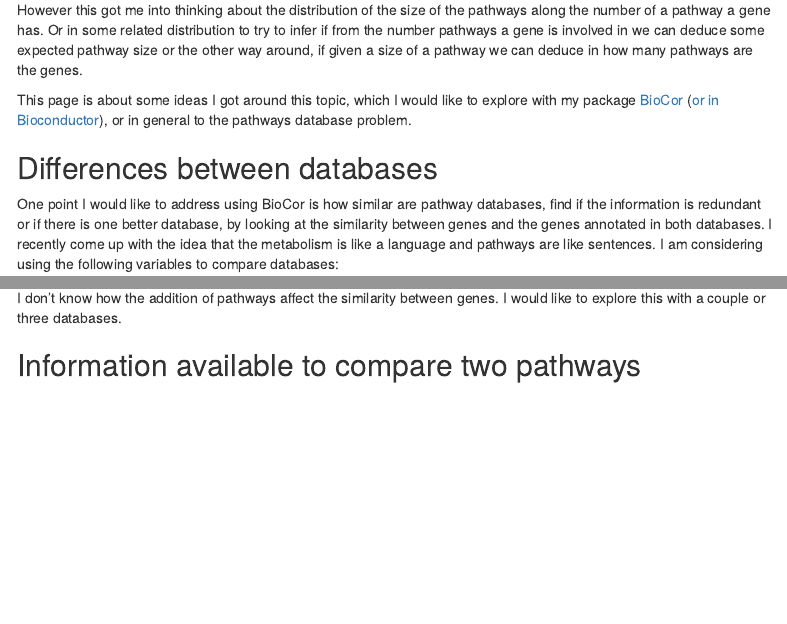
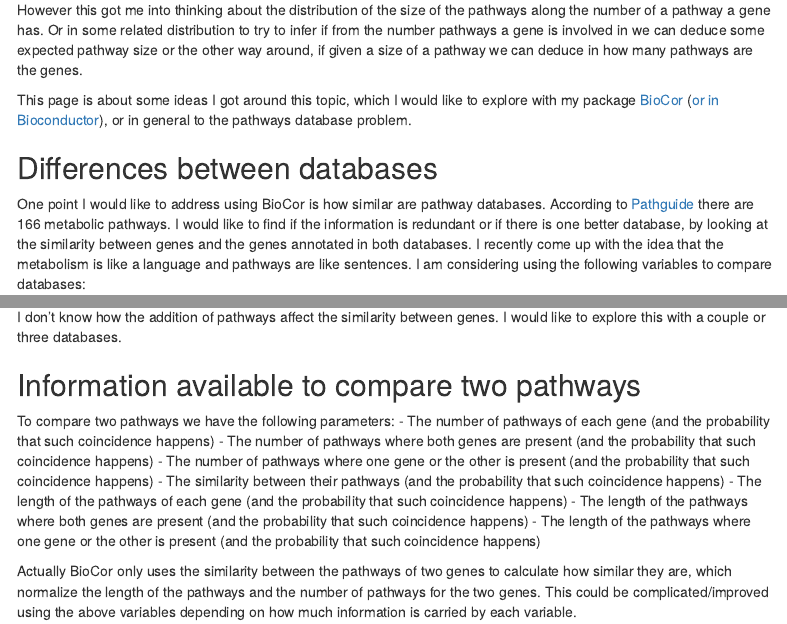
Before and after one commit to llrs/llrs.github.io, an R Markdown document (comments.Rmd): the page in a window 1100 px wide, from 240 px down, and a second part further down, joined at a grey line. Rendered offline with R 4.5, knitr and Pandoc, with nearby package versions; menus at the side of the page are left out; common packages that the code uses without loading them are loaded.

Commit message:
Add my thoughts comparing two genes by pathways

```diff
--- a/comments.Rmd
+++ b/comments.Rmd
@@ -39,7 +39,7 @@ This page is about some ideas I got around this topic, which I would like to exp
 
 ## Differences between databases
 
-One point I would like to address using BioCor is how similar are pathway databases, find if the information is redundant or if there is one better database, by looking at the similarity between genes and the genes annotated in both databases. I recently come up with the idea that the metabolism is like a language and pathways are like sentences. I am considering using the following variables to compare databases:
+One point I would like to address using BioCor is how similar are pathway databases. According to [Pathguide](http://pathguide.org/statistics.php) there are 166 metabolic pathways. I would like to find if the information is redundant or if there is one better database, by looking at the similarity between genes and the genes annotated in both databases. I recently come up with the idea that the metabolism is like a language and pathways are like sentences. I am considering using the following variables to compare databases:
 
 - Size of pathways: both the range and the information content
 - Number of pathway per genes: both the range and the information content
@@ -66,3 +66,14 @@ The features of these new pathways could be:
 I don't know how the addition of pathways affect the similarity between genes. I would like to explore this with a couple or three databases.
 
 ## Information available to compare two pathways
+
+To compare two pathways we have the following parameters:
+- The number of pathways of each gene (and the probability that such coincidence happens)
+- The number of pathways where both genes are present (and the probability that such coincidence happens)
+- The number of pathways where one gene or the other is present (and the probability that such coincidence happens)
+- The similarity between their pathways (and the probability that such coincidence happens)
+- The length of the pathways of each gene (and the probability that such coincidence happens)
+- The length of the pathways where both genes are present (and the probability that such coincidence happens)
+- The length of the pathways where one gene or the other is present (and the probability that such coincidence happens)
+
+Actually BioCor only uses the similarity between the pathways of two genes to calculate how similar they are, which normalize the length of the pathways and the number of pathways for the two genes. This could be complicated/improved using the above variables depending on how much information is carried by each variable.
```
Also changed, not shown: comments.html, comments.Rmd (2 more changed lines).
